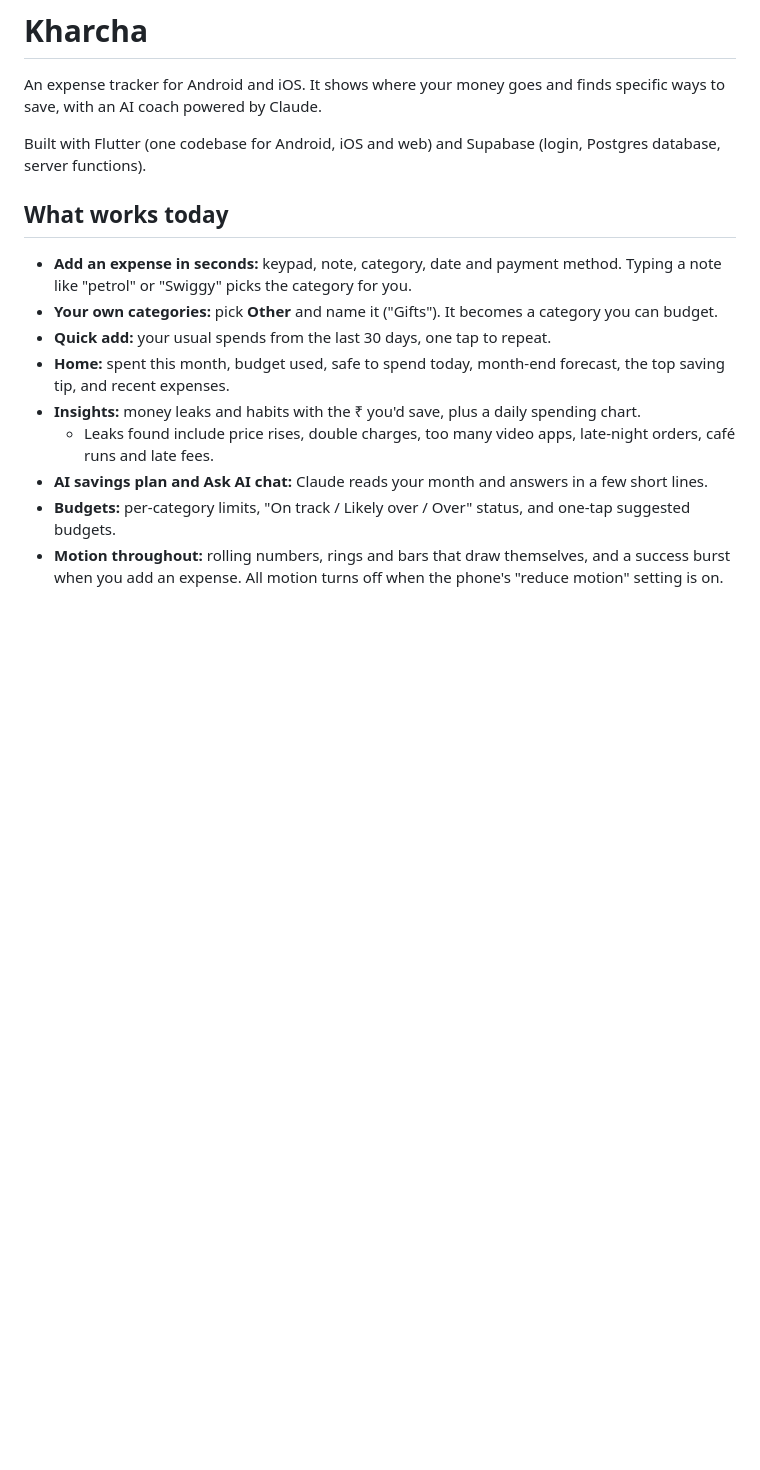
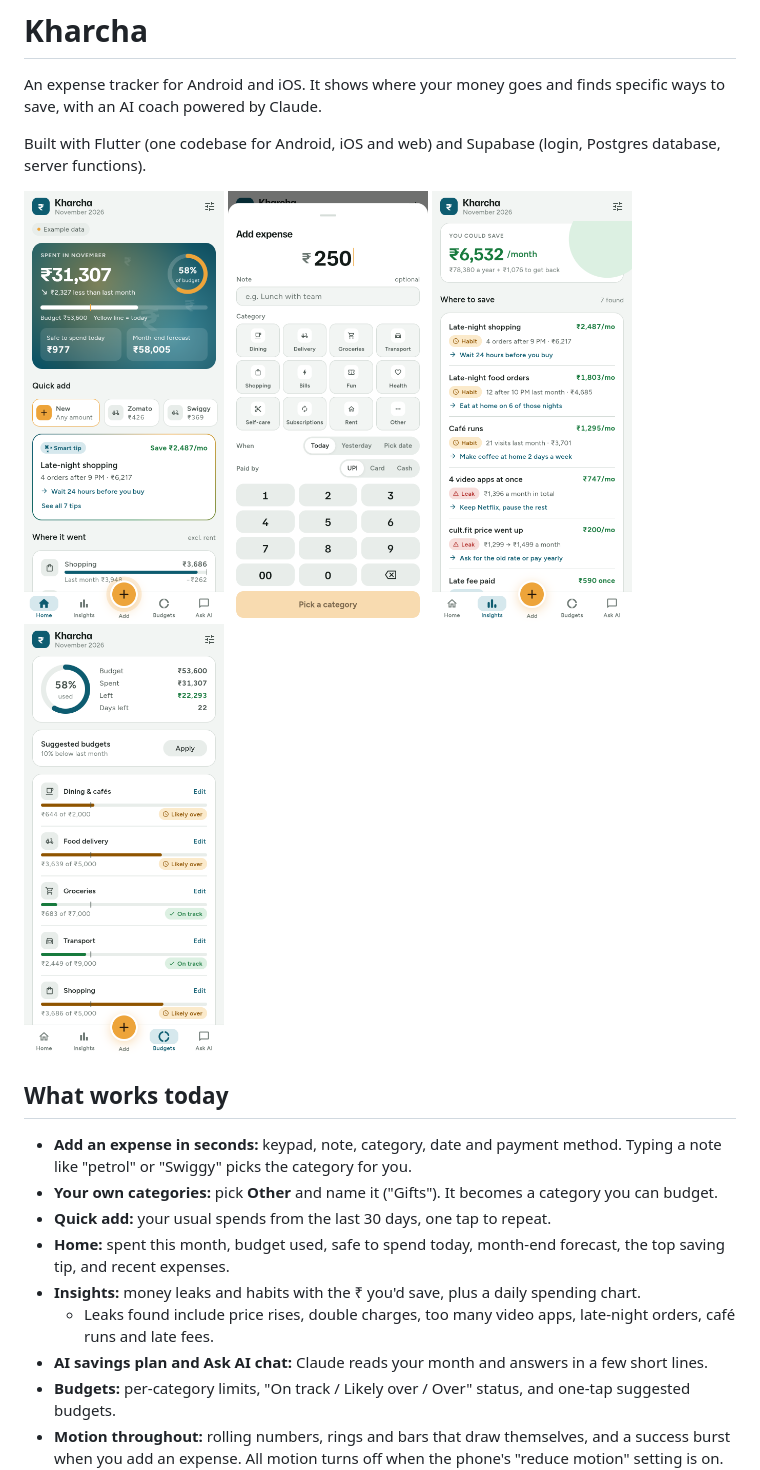
Before and after one commit to semwal28/kharcha, a Markdown page: README.md, the part around the change. GitHub-like rendering; pictures changed too: docs/screenshots/add-expense.png (added), docs/screenshots/budgets.png (added), docs/screenshots/home.png (added); blank space fills up the shorter version.

Commit message:
Add screenshots to README
Co-Authored-By: Claude Opus 5.5 <noreply@anthropic.com>
Claude-Session: https://claude.ai/code/session_013LyXJSd9631xxWf8AomZBo

```diff
--- a/README.md
+++ b/README.md
@@ -3,6 +3,13 @@
 An expense tracker for Android and iOS. It shows where your money goes and finds specific ways to save, with an AI coach powered by Claude.
 
 Built with Flutter (one codebase for Android, iOS and web) and Supabase (login, Postgres database, server functions).
+
+<p>
+  <img src="docs/screenshots/home.png" width="200" alt="Home screen">
+  <img src="docs/screenshots/add-expense.png" width="200" alt="Add expense">
+  <img src="docs/screenshots/insights.png" width="200" alt="Insights">
+  <img src="docs/screenshots/budgets.png" width="200" alt="Budgets">
+</p>
 
 ## What works today
 
```
Also changed, not shown: docs/screenshots/home-dark.png (added).
